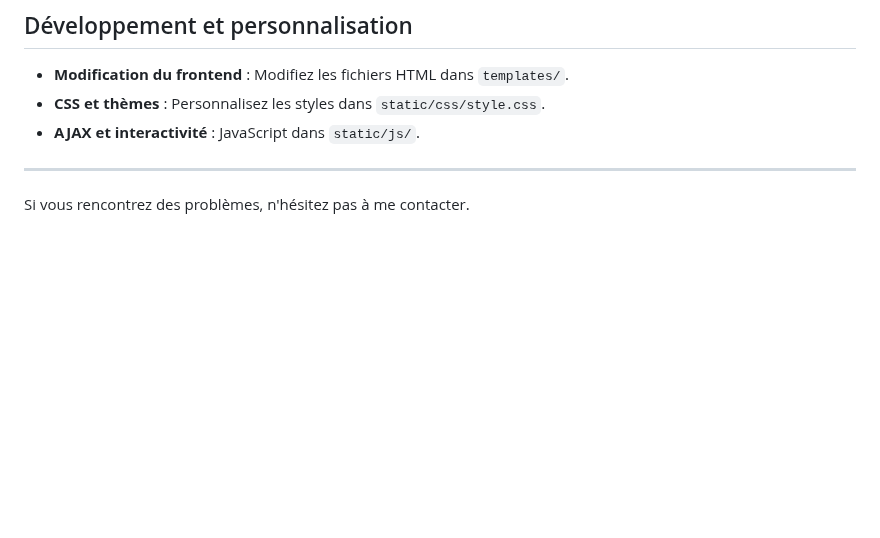
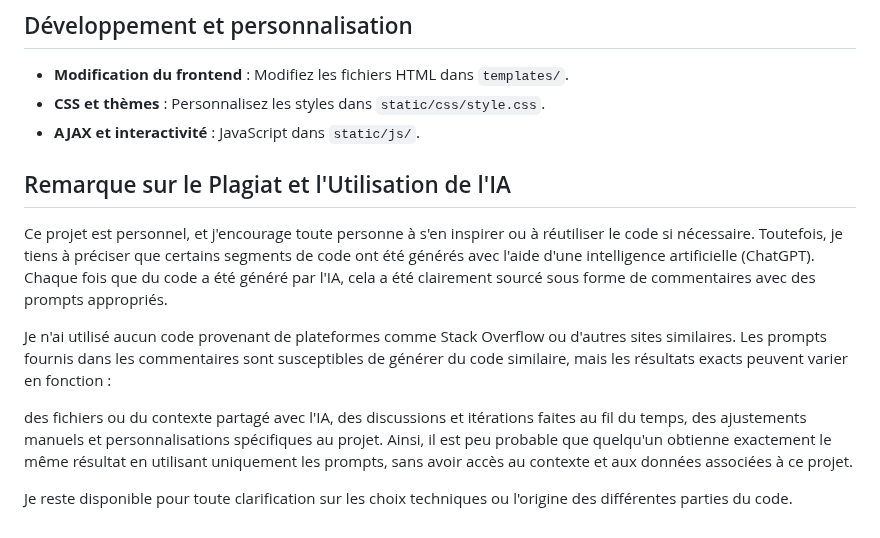
Before and after one commit to nadirkarem/Projet_IOT, a Markdown page: README.md, the part around one of its changes. GitHub-like rendering; blank space fills up the shorter version.

```diff
--- a/README.md
+++ b/README.md
@@ -149,6 +146,15 @@ Voici une mise à jour détaillée du README en tenant compte de toutes les part
 - **CSS et thèmes** : Personnalisez les styles dans `static/css/style.css`.
 - **AJAX et interactivité** : JavaScript dans `static/js/`.
 
----
+## Remarque sur le Plagiat et l'Utilisation de l'IA
 
-Si vous rencontrez des problèmes, n'hésitez pas à me contacter.
+Ce projet est personnel, et j'encourage toute personne à s'en inspirer ou à réutiliser le code si nécessaire. Toutefois, je tiens à préciser que certains segments de code ont été générés avec l'aide d'une intelligence artificielle (ChatGPT). Chaque fois que du code a été généré par l'IA, cela a été clairement sourcé sous forme de commentaires avec des prompts appropriés.
+
+Je n'ai utilisé aucun code provenant de plateformes comme Stack Overflow ou d'autres sites similaires. Les prompts fournis dans les commentaires sont susceptibles de générer du code similaire, mais les résultats exacts peuvent varier en fonction :
+
+des fichiers ou du contexte partagé avec l'IA,
+des discussions et itérations faites au fil du temps,
+des ajustements manuels et personnalisations spécifiques au projet.
+Ainsi, il est peu probable que quelqu'un obtienne exactement le même résultat en utilisant uniquement les prompts, sans avoir accès au contexte et aux données associées à ce projet.
+
+Je reste disponible pour toute clarification sur les choix techniques ou l'origine des différentes parties du code.
```
Also changed, not shown: other parts of README.md (+0 -3 lines).
